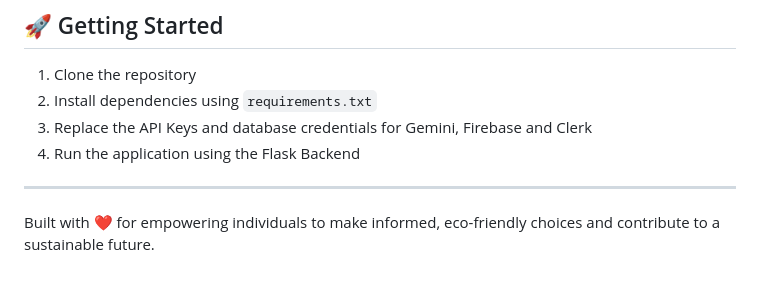
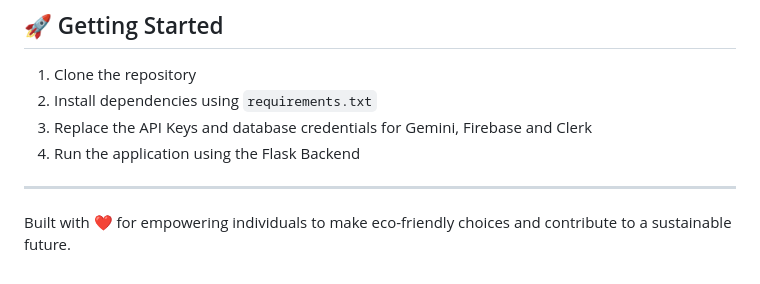
Before and after one commit to Leter-Tech/Carbon.ai, a Markdown page: README.md, the part around the change. Drawn GitHub-style.

```diff
--- a/README.md
+++ b/README.md
@@ -117,4 +117,4 @@ graph TD
 
 ---
 
-Built with ❤️ for empowering individuals to make informed, eco-friendly choices and contribute to a sustainable future.
+Built with ❤️ for empowering individuals to make eco-friendly choices and contribute to a sustainable future.
```
